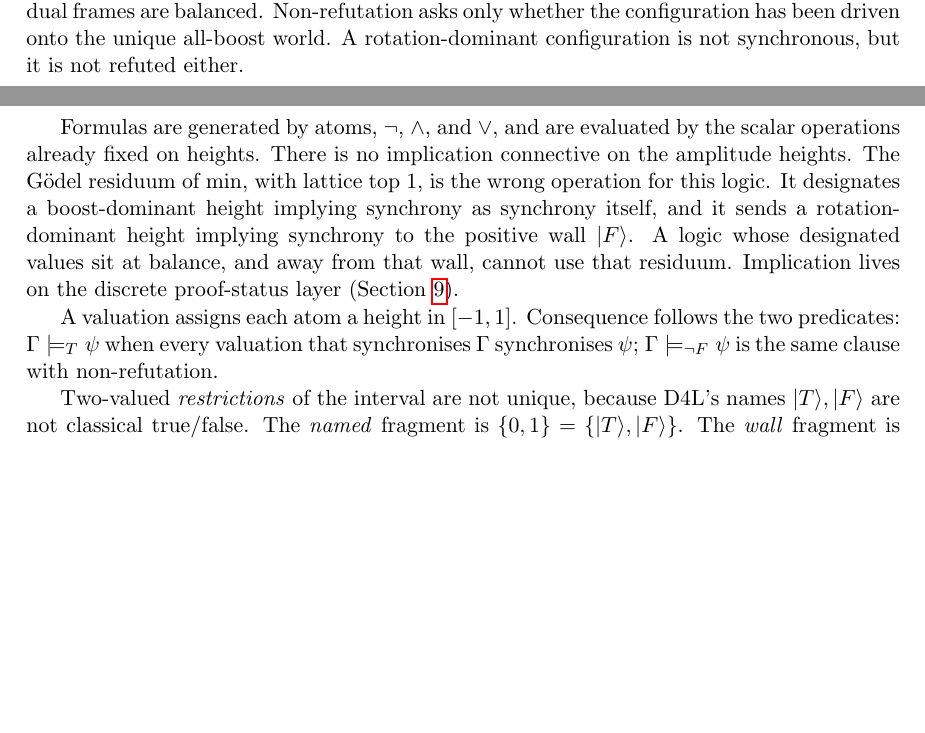
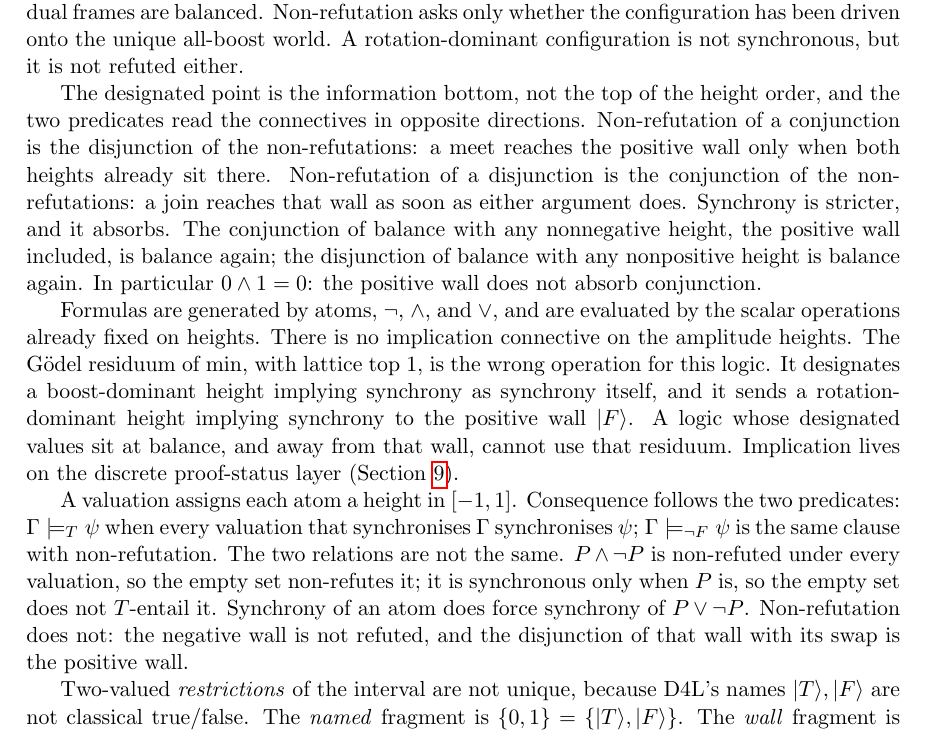
Before and after one commit to hypernumbernet/DstDiophantine, a LaTeX paper (papers/dst-4-valued-logic.tex): two parts of pages 8 and 9 of 12 before the commit and part of page 9 of 13 after it, the two joined at a grey line, cut so that both start at the same text, the shorter picture padded with empty space. Compiled offline with pdfLaTeX.

Commit message:
Record that D4L designates the information bottom.
Non-refutation reverses meet and join, and balance absorbs every nonnegative height under conjunction, including the positive wall. Excluded middle is the absolute value and is refuted only at the two walls, so synchrony and non-refutation consequence diverge. State these facts in both papers, and restore English names in the Japanese bibliography.

```diff
--- a/papers/dst-4-valued-logic.tex
+++ b/papers/dst-4-valued-logic.tex
@@ -654,6 +658,18 @@ whether the configuration has been driven onto the unique all-boost
 world. A rotation-dominant configuration is not synchronous, but it is
 not refuted either.
 
+The designated point is the information bottom, not the top of the
+height order, and the two predicates read the connectives in opposite
+directions. Non-refutation of a conjunction is the disjunction of the
+non-refutations: a meet reaches the positive wall only when both
+heights already sit there. Non-refutation of a disjunction is the
+conjunction of the non-refutations: a join reaches that wall as soon
+as either argument does. Synchrony is stricter, and it absorbs. The
+conjunction of balance with any nonnegative height, the positive wall
+included, is balance again; the disjunction of balance with any
+nonpositive height is balance again. In particular \(0\wedge 1=0\):
+the positive wall does not absorb conjunction.
+
 Formulas are generated by atoms, \(\neg\), \(\wedge\), and \(\vee\),
 and are evaluated by the scalar operations already fixed on heights.
 There is no implication connective on the amplitude heights. The
@@ -669,7 +685,13 @@ A valuation assigns each atom a height in \([-1,1]\). Consequence
 follows the two predicates:
 \(\Gamma\models_T\psi\) when every valuation that synchronises \(\Gamma\)
 synchronises \(\psi\); \(\Gamma\models_{\lnot F}\psi\) is the same
-clause with non-refutation.
+clause with non-refutation. The two relations are not the same.
+\(P\wedge\neg P\) is non-refuted under every valuation, so the empty
+set non-refutes it; it is synchronous only when \(P\) is, so the empty
+set does not \(T\)-entail it. Synchrony of an atom does force
+synchrony of \(P\vee\neg P\). Non-refutation does not: the negative
+wall is not refuted, and the disjunction of that wall with its swap
+is the positive wall.
 
 Two-valued \emph{restrictions} of the interval are not unique, because
 D4L's names \(\lvert T\rangle,\lvert F\rangle\) are not classical
```
Also changed, not shown: papers/japanese/dst-4-valued-logic-ja.tex (+9 -5 lines), papers/dst-4-valued-logic.tex (7 more changed lines), 4 other files.
